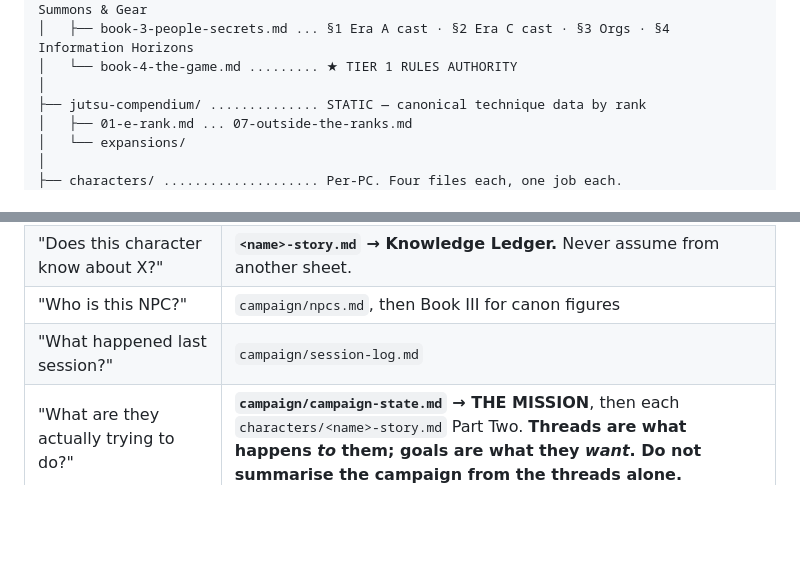
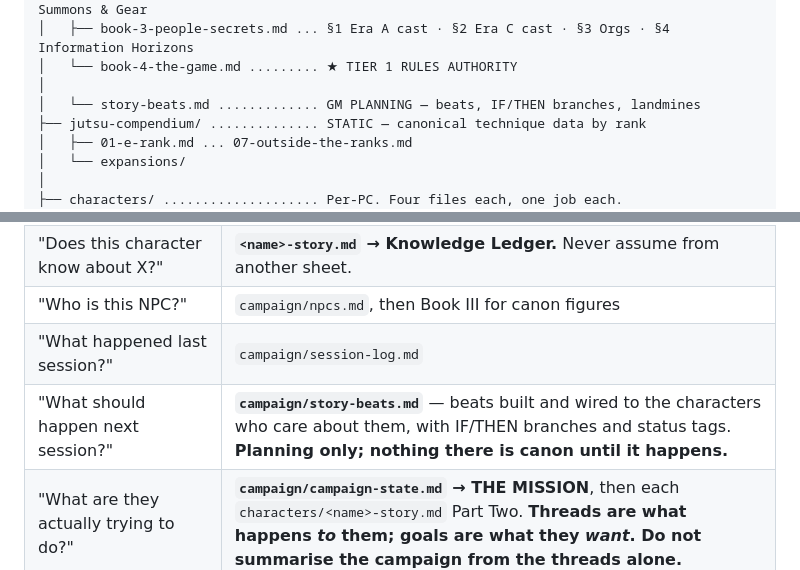
Before and after one commit to brownlogan4848-droid/Dnd3, a Markdown page: campaigns/shinobi-chronicles/ARCHITECTURE.md, 2 parts joined by grey strips. GitHub-like rendering; blank space fills up the shorter version.

```diff
--- a/campaigns/shinobi-chronicles/ARCHITECTURE.md
+++ b/campaigns/shinobi-chronicles/ARCHITECTURE.md
@@ -90,6 +90,7 @@ campaigns/shinobi-chronicles/
 │   ├── book-3-people-secrets.md ... §1 Era A cast · §2 Era C cast · §3 Orgs · §4 Information Horizons
 │   └── book-4-the-game.md ......... ★ TIER 1 RULES AUTHORITY
 │
+│   └── story-beats.md ............. GM PLANNING — beats, IF/THEN branches, landmines
 ├── jutsu-compendium/ .............. STATIC — canonical technique data by rank
 │   ├── 01-e-rank.md ... 07-outside-the-ranks.md
 │   └── expansions/
@@ -168,6 +169,7 @@ campaigns/shinobi-chronicles/
 | "Does this character know about X?" | **`<name>-story.md` → Knowledge Ledger.** Never assume from another sheet. |
 | "Who is this NPC?" | `campaign/npcs.md`, then Book III for canon figures |
 | "What happened last session?" | `campaign/session-log.md` |
+| "What should happen next session?" | **`campaign/story-beats.md`** — beats built and wired to the characters who care about them, with IF/THEN branches and status tags. **Planning only; nothing there is canon until it happens.** |
 | "What are they actually trying to do?" | **`campaign/campaign-state.md` → THE MISSION**, then each `characters/<name>-story.md` Part Two. **Threads are what happens *to* them; goals are what they *want*. Do not summarise the campaign from the threads alone.** |
 | "Can this NPC say this out loud?" | **Book III §4 — Information Horizons.** *What they may know.* |
 | "Would a person say it *like that*?" | **`CUSTOM_INSTRUCTIONS.md` → DIALOGUE, PART ONE** + the **VOICE INDEX** at the top of `campaign/npcs.md`. *How they talk.* **These are different questions and both must be checked.** |
```
Also changed, not shown: campaigns/shinobi-chronicles/CUSTOM_INSTRUCTIONS.md (+1 -1 lines), 1 other file.
